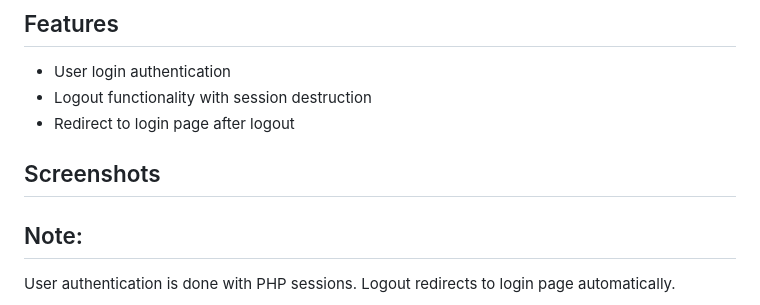
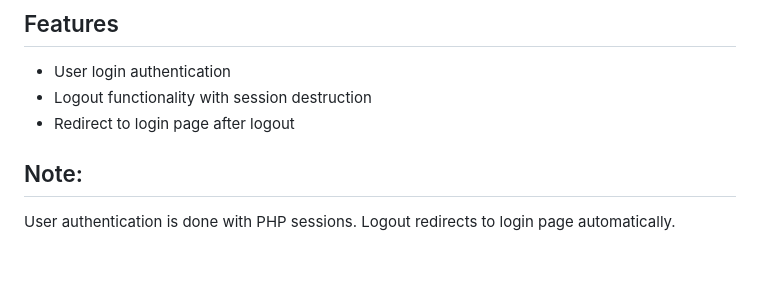
Before and after one commit to rituwadekar835/student3, a Markdown page: README.md, the part around the change. GitHub-like rendering; blank space fills up the shorter version.

```diff
--- a/README.md
+++ b/README.md
@@ -51,7 +51,6 @@ Implement secure login and logout functionality using PHP and sessions.
 - Logout functionality with session destruction
 - Redirect to login page after logout
 
-## Screenshots
 
 
 
```
